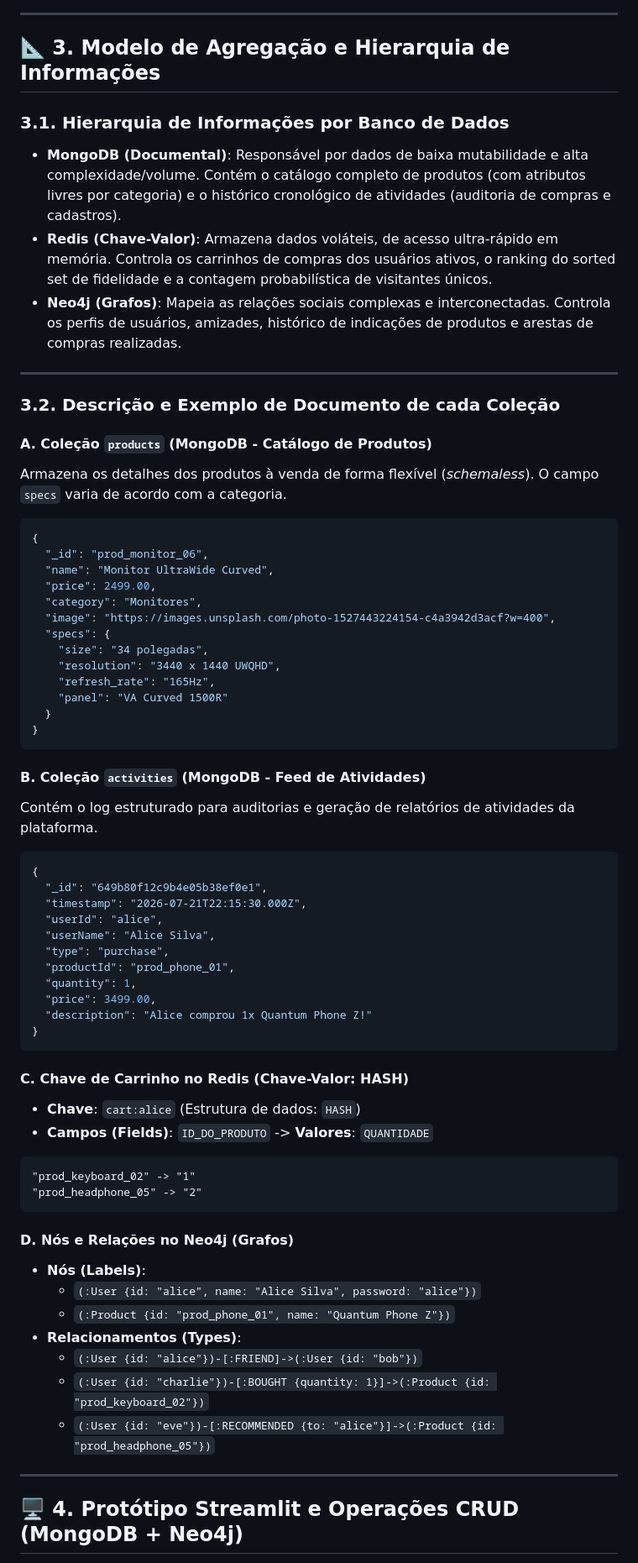
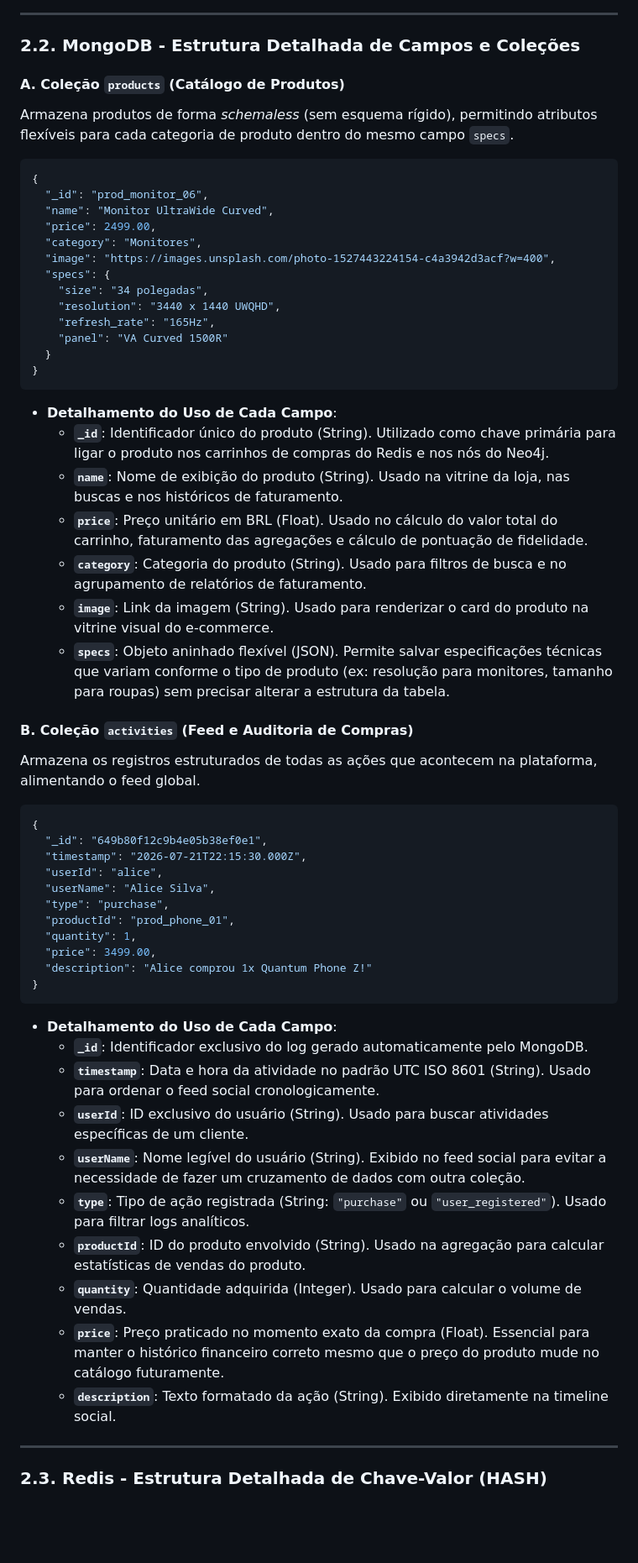
Before and after one commit to alxmarqs/Pulse-Commerce, a Markdown page: README.md, the part around one of its changes. Shown at 84% size. GitHub-like rendering; blank space fills up the shorter version.

Commit message:
docs: restructure README.md into 6 deliverables with detailed field, hash, and graph schema breakdowns

````diff
--- a/README.md
+++ b/README.md
@@ -86,19 +75,10 @@ sequenceDiagram
 
 ---
 
-## 📐 3. Modelo de Agregação e Hierarquia de Informações
+### 2.2. MongoDB - Estrutura Detalhada de Campos e Coleções
 
-### 3.1. Hierarquia de Informações por Banco de Dados
-* **MongoDB (Documental)**: Responsável por dados de baixa mutabilidade e alta complexidade/volume. Contém o catálogo completo de produtos (com atributos livres por categoria) e o histórico cronológico de atividades (auditoria de compras e cadastros).
-* **Redis (Chave-Valor)**: Armazena dados voláteis, de acesso ultra-rápido em memória. Controla os carrinhos de compras dos usuários ativos, o ranking do sorted set de fidelidade e a contagem probabilística de visitantes únicos.
-* **Neo4j (Grafos)**: Mapeia as relações sociais complexas e interconectadas. Controla os perfis de usuários, amizades, histórico de indicações de produtos e arestas de compras realizadas.
-
----
-
-### 3.2. Descrição e Exemplo de Documento de cada Coleção
-
-#### A. Coleção `products` (MongoDB - Catálogo de Produtos)
-Armazena os detalhes dos produtos à venda de forma flexível (*schemaless*). O campo `specs` varia de acordo com a categoria.
+#### A. Coleção `products` (Catálogo de Produtos)
+Armazena produtos de forma *schemaless* (sem esquema rígido), permitindo atributos flexíveis para cada categoria de produto dentro do mesmo campo `specs`.
 ```json
 {
   "_id": "prod_monitor_06",
@@ -114,9 +94,16 @@ Armazena os detalhes dos produtos à venda de forma flexível (*schemaless*). O
   }
 }
 ```
+* **Detalhamento do Uso de Cada Campo**:
+  * **`_id`**: Identificador único do produto (String). Utilizado como chave primária para ligar o produto nos carrinhos de compras do Redis e nos nós do Neo4j.
+  * **`name`**: Nome de exibição do produto (String). Usado na vitrine da loja, nas buscas e nos históricos de faturamento.
+  * **`price`**: Preço unitário em BRL (Float). Usado no cálculo do valor total do carrinho, faturamento das agregações e cálculo de pontuação de fidelidade.
+  * **`category`**: Categoria do produto (String). Usado para filtros de busca e no agrupamento de relatórios de faturamento.
+  * **`image`**: Link da imagem (String). Usado para renderizar o card do produto na vitrine visual do e-commerce.
+  * **`specs`**: Objeto aninhado flexível (JSON). Permite salvar especificações técnicas que variam conforme o tipo de produto (ex: resolução para monitores, tamanho para roupas) sem precisar alterar a estrutura da tabela.
 
-#### B. Coleção `activities` (MongoDB - Feed de Atividades)
-Contém o log estruturado para auditorias e geração de relatórios de atividades da plataforma.
+#### B. Coleção `activities` (Feed e Auditoria de Compras)
+Armazena os registros estruturados de todas as ações que acontecem na plataforma, alimentando o feed global.
 ```json
 {
   "_id": "649b80f12c9b4e05b38ef0e1",
@@ -130,25 +117,18 @@ Contém o log estruturado para auditorias e geração de relatórios de atividad
   "description": "Alice comprou 1x Quantum Phone Z!"
 }
 ```
-
-#### C. Chave de Carrinho no Redis (Chave-Valor: HASH)
-* **Chave**: `cart:alice` (Estrutura de dados: `HASH`)
-* **Campos (Fields)**: `ID_DO_PRODUTO` -> **Valores**: `QUANTIDADE`
-```text
-"prod_keyboard_02" -> "1"
-"prod_headphone_05" -> "2"
-```
-
-#### D. Nós e Relações no Neo4j (Grafos)
-* **Nós (Labels)**:
-  * `(:User {id: "alice", name: "Alice Silva", password: "alice"})`
-  * `(:Product {id: "prod_phone_01", name: "Quantum Phone Z"})`
-* **Relacionamentos (Types)**:
-  * `(:User {id: "alice"})-[:FRIEND]->(:User {id: "bob"})`
-  * `(:User {id: "charlie"})-[:BOUGHT {quantity: 1}]->(:Product {id: "prod_keyboard_02"})`
-  * `(:User {id: "eve"})-[:RECOMMENDED {to: "alice"}]->(:Product {id: "prod_headphone_05"})`
+* **Detalhamento do Uso de Cada Campo**:
+  * **`_id`**: Identificador exclusivo do log gerado automaticamente pelo MongoDB.
+  * **`timestamp`**: Data e hora da atividade no padrão UTC ISO 8601 (String). Usado para ordenar o feed social cronologicamente.
+  * **`userId`**: ID exclusivo do usuário (String). Usado para buscar atividades específicas de um cliente.
+  * **`userName`**: Nome legível do usuário (String). Exibido no feed social para evitar a necessidade de fazer um cruzamento de dados com outra coleção.
+  * **`type`**: Tipo de ação registrada (String: `"purchase"` ou `"user_registered"`). Usado para filtrar logs analíticos.
+  * **`productId`**: ID do produto envolvido (String). Usado na agregação para calcular estatísticas de vendas do produto.
+  * **`quantity`**: Quantidade adquirida (Integer). Usado para calcular o volume de vendas.
+  * **`price`**: Preço praticado no momento exato da compra (Float). Essencial para manter o histórico financeiro correto mesmo que o preço do produto mude no catálogo futuramente.
+  * **`description`**: Texto formatado da ação (String). Exibido diretamente na timeline social.
 
 ---
 
-## 🖥️ 4. Protótipo Streamlit e Operações CRUD (MongoDB + Neo4j)
+### 2.3. Redis - Estrutura Detalhada de Chave-Valor (HASH)
 
````
Also changed, not shown: other parts of README.md (+96 -119 lines).
